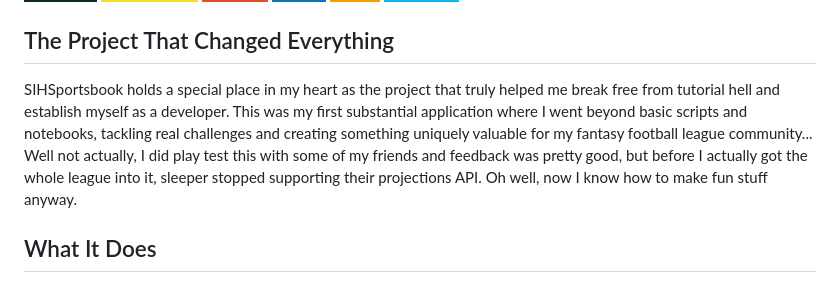
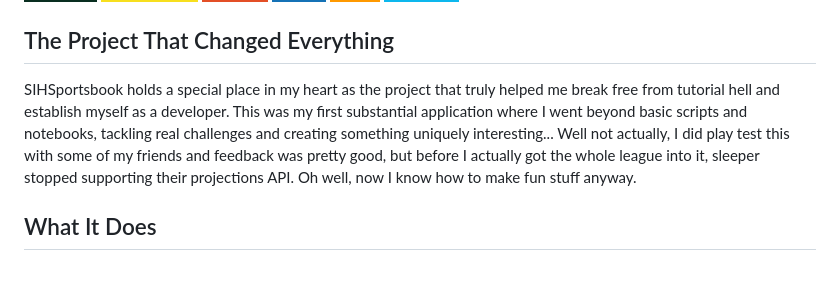
Before and after one commit to jsimerly/SIHSportsbook, a Markdown page: README.md, the part around the change. Drawn GitHub-style; badges without logos.

```diff
--- a/README.md
+++ b/README.md
@@ -11,7 +11,7 @@
 
 ## The Project That Changed Everything
 
-SIHSportsbook holds a special place in my heart as the project that truly helped me break free from tutorial hell and establish myself as a developer. This was my first substantial application where I went beyond basic scripts and notebooks, tackling real challenges and creating something uniquely valuable for my fantasy football league community... Well not actually, I did play test this with some of my friends and feedback was pretty good, but before I actually got the whole league into it, sleeper stopped supporting their projections API. Oh well, now I know how to make fun stuff anyway.
+SIHSportsbook holds a special place in my heart as the project that truly helped me break free from tutorial hell and establish myself as a developer. This was my first substantial application where I went beyond basic scripts and notebooks, tackling real challenges and creating something uniquely interesting... Well not actually, I did play test this with some of my friends and feedback was pretty good, but before I actually got the whole league into it, sleeper stopped supporting their projections API. Oh well, now I know how to make fun stuff anyway.
 
 ## What It Does
 
```
